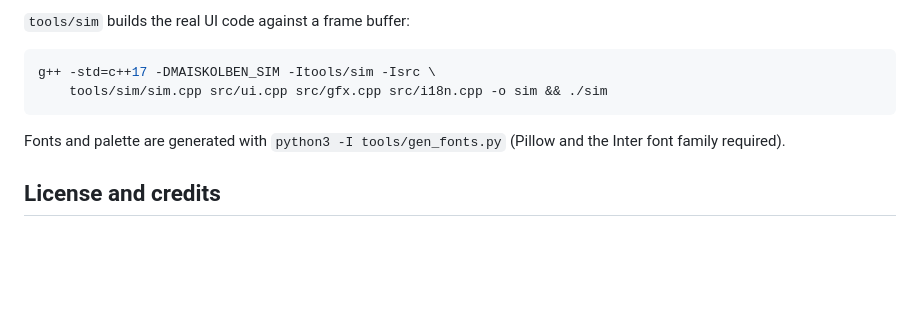
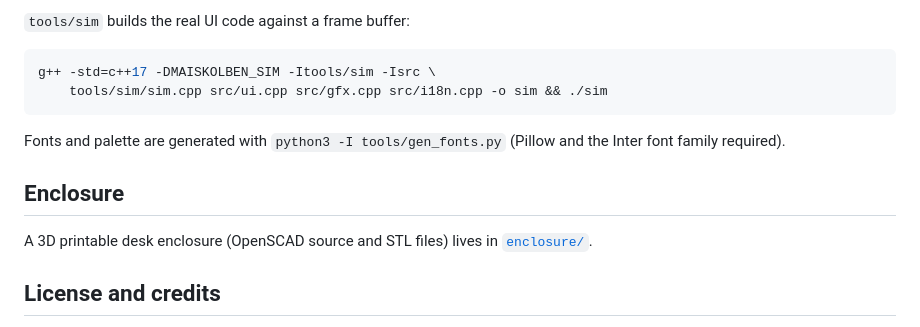
Before and after one commit to sickdaflip/maiskolben-tht, a Markdown page: README.md, the part around the change. Drawn GitHub-style; blank space fills up the shorter version.

```diff
--- a/README.md
+++ b/README.md
@@ -90,6 +90,11 @@ g++ -std=c++17 -DMAISKOLBEN_SIM -Itools/sim -Isrc \
 Fonts and palette are generated with `python3 -I tools/gen_fonts.py`
 (Pillow and the Inter font family required).
 
+## Enclosure
+
+A 3D printable desk enclosure (OpenSCAD source and STL files) lives in
+[`enclosure/`](enclosure/README.md).
+
 ## License and credits
 
 GNU General Public License v2.0 or later, inherited from the original
```
Also changed, not shown: enclosure/README.md (added, +60 -0 lines), enclosure/preview.png (added), 5 other files.
